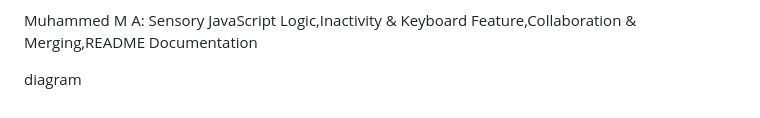
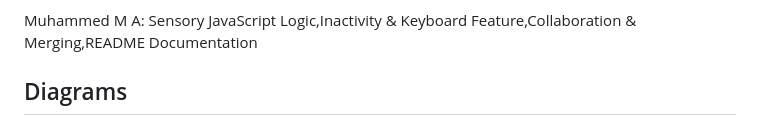
Before and after one commit to Ramzin007/Click-To-Exist, a Markdown page: README.md, the part around the change printed below. Rendered like a GitHub page.

````diff
--- a/README.md
+++ b/README.md
@@ -63,6 +63,7 @@ Muhammed M A: Sensory JavaScript Logic,Inactivity & Keyboard Feature,Collaborati
 
 
 
-diagram
+## Diagrams
+
 ```mermaid
 graph TD
````
Also changed, not shown: other parts of README.md (+13 -12 lines).
